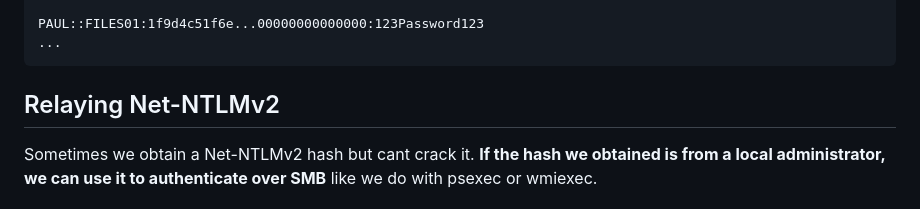
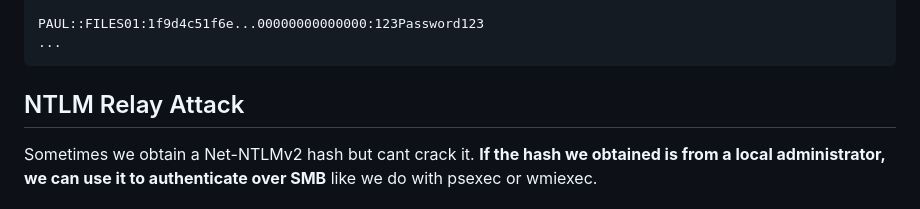
Before and after one commit to rottaj/Rotta-Rocks, a Markdown page: ethical-hacking/cracking-passwords/ntlmv2.md, the part around the change. Drawn GitHub-style.

Commit message:
GITBOOK-166: change request with no subject merged in GitBook

```diff
--- a/ethical-hacking/cracking-passwords/ntlmv2.md
+++ b/ethical-hacking/cracking-passwords/ntlmv2.md
@@ -86,7 +86,7 @@ PAUL::FILES01:1f9d4c51f6e...00000000000000:123Password123
 
 
 
-## Relaying Net-NTLMv2
+## NTLM Relay Attack
 
 Sometimes we obtain a Net-NTLMv2 hash but cant crack it. **If the hash we obtained is from a local administrator, we can use it to authenticate over SMB** like we do with psexec or wmiexec.
 
```
